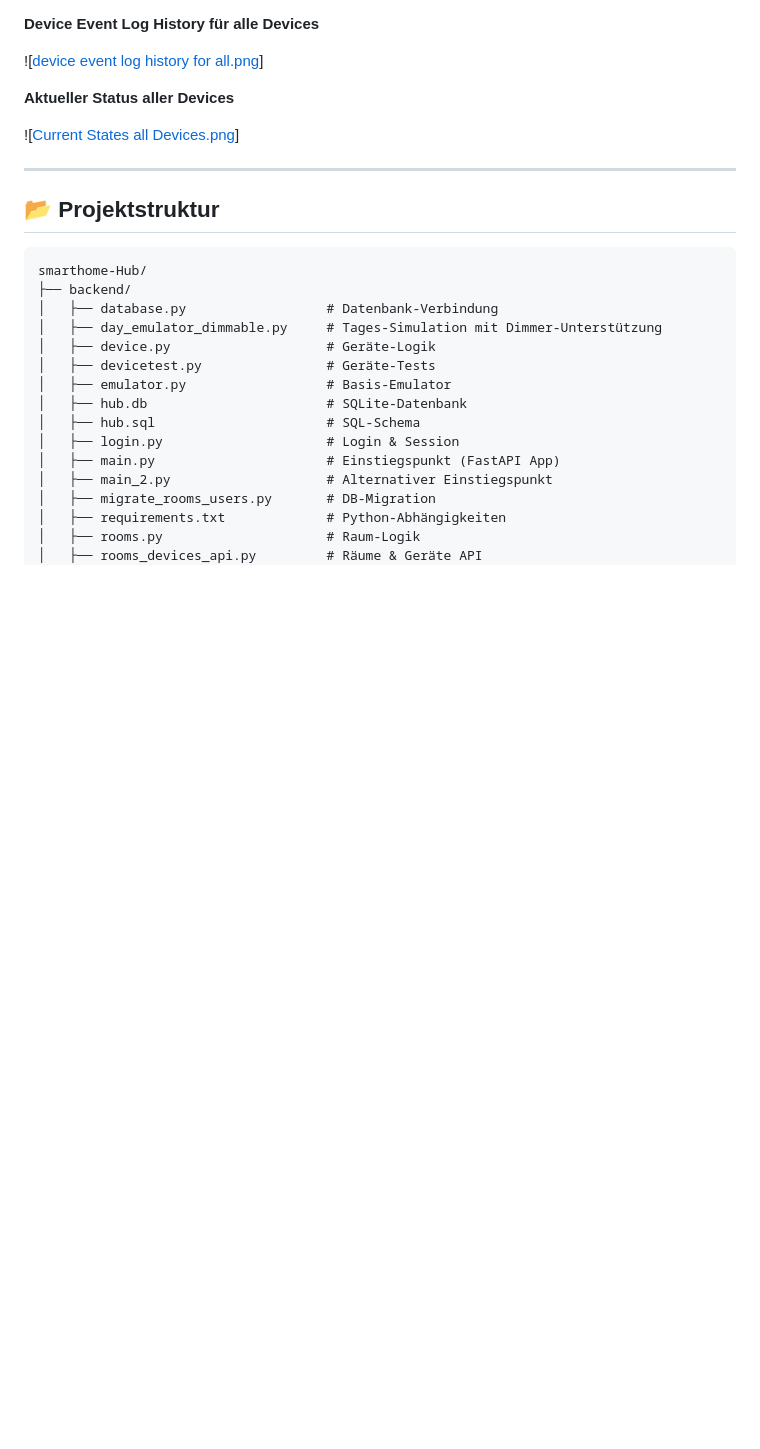
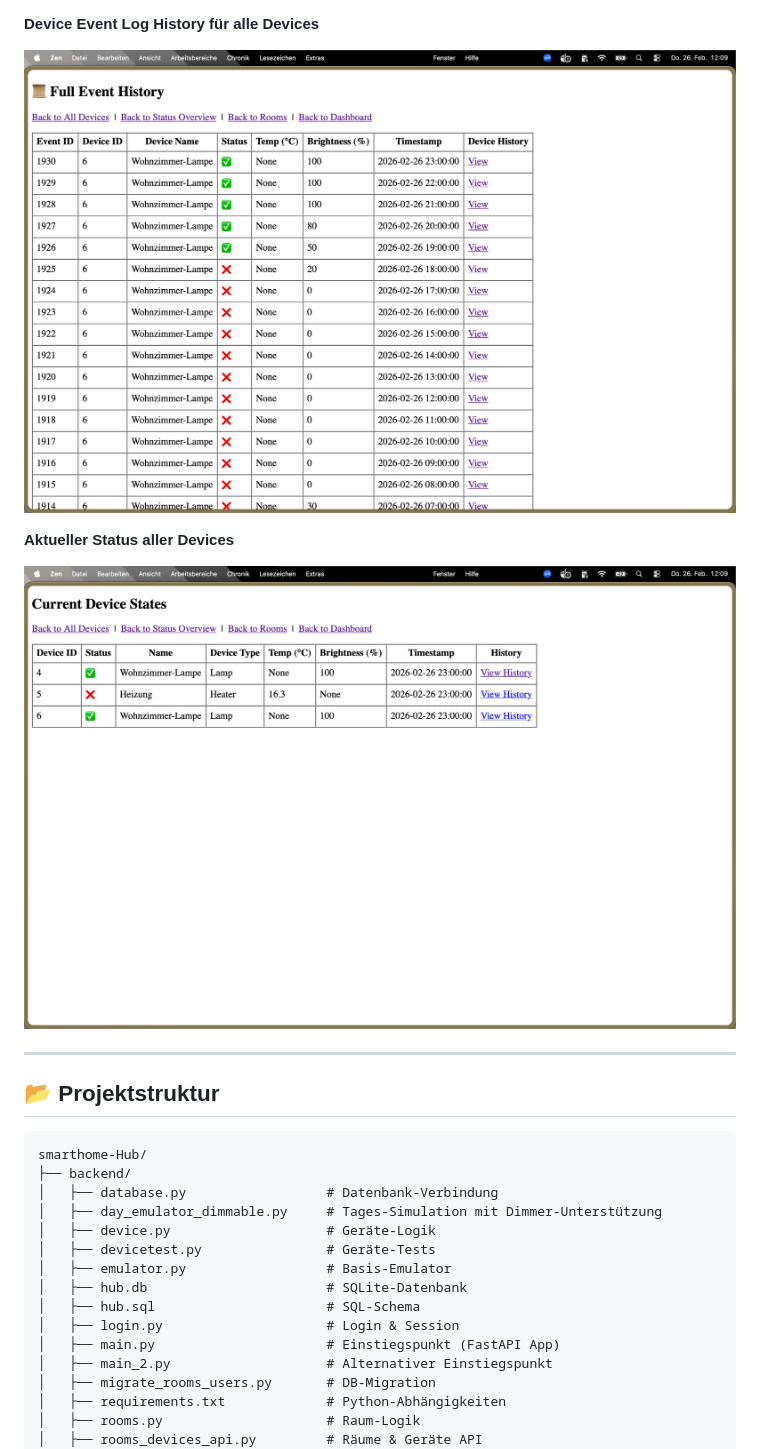
Before and after one commit to Kyyuu133/smarthome-Hub, a Markdown page: README.md, the part around one of its changes. Rendered like a GitHub page; blank space fills up the shorter version.

```diff
--- a/README.md
+++ b/README.md
@@ -151,11 +151,11 @@ Das System verwendet SQLite mit folgenden Haupttabellen:
 
 **Device Event Log History für alle Devices**
 
-![[device event log history for all.png](/README_screenshots/device%20event%20log%20history%20for%20all.png)]
+![device event log history for all.png](README_screenshots/device%20event%20log%20history%20for%20all.png)
 
 **Aktueller Status aller Devices**
 
-![[Current States all Devices.png](/README_screenshots/Current%20States%20all%20Devices.png)]
+![Current States all Devices.png](README_screenshots/Current%20States%20all%20Devices.png)
 
 ---
 
```
Also changed, not shown: other parts of README.md (+7 -6 lines).
